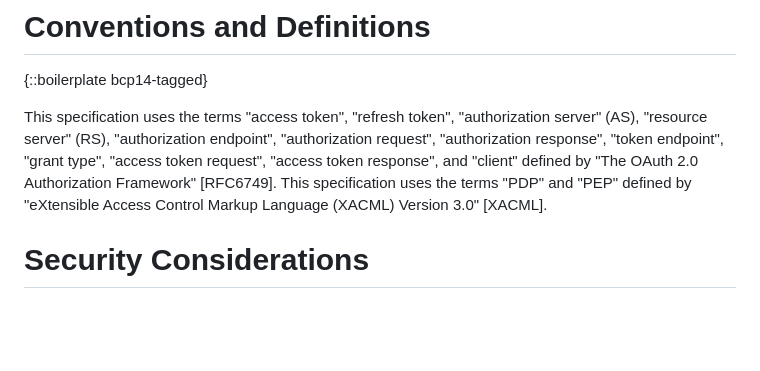
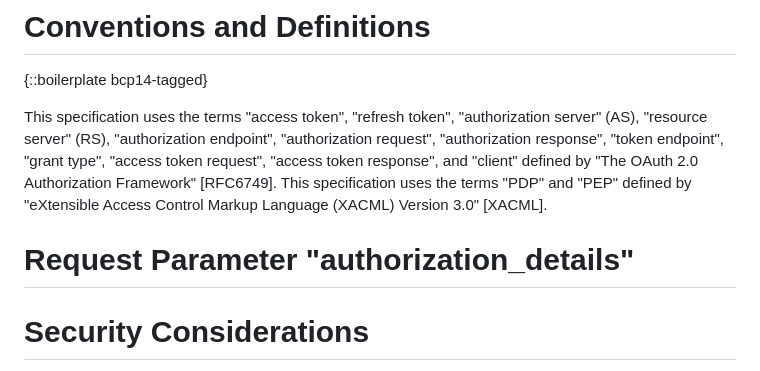
Before and after one commit to davidjbrossard/authzen-rar-profile, a Markdown page: draft-brossard-oauth-rar_authzen.md, the part around the change printed below. Rendered like a GitHub page; blank space fills up the shorter version.

```diff
--- a/draft-brossard-oauth-rar_authzen.md
+++ b/draft-brossard-oauth-rar_authzen.md
@@ -131,6 +131,7 @@ Using AuthZEN as a format for authorization_details will increase the usability
 This specification uses the terms "access token", "refresh token", "authorization server" (AS), "resource server" (RS), "authorization endpoint", "authorization request", "authorization response", "token endpoint", "grant type", "access token request", "access token response", and "client" defined by "The OAuth 2.0 Authorization Framework" [RFC6749].
 This specification uses the terms "PDP" and "PEP" defined by "eXtensible Access Control Markup Language (XACML) Version 3.0" [XACML].
 
+# Request Parameter "authorization_details"
 
 # Security Considerations
 
```
Also changed, not shown: other parts of draft-brossard-oauth-rar_authzen.md (+8 -8 lines).
